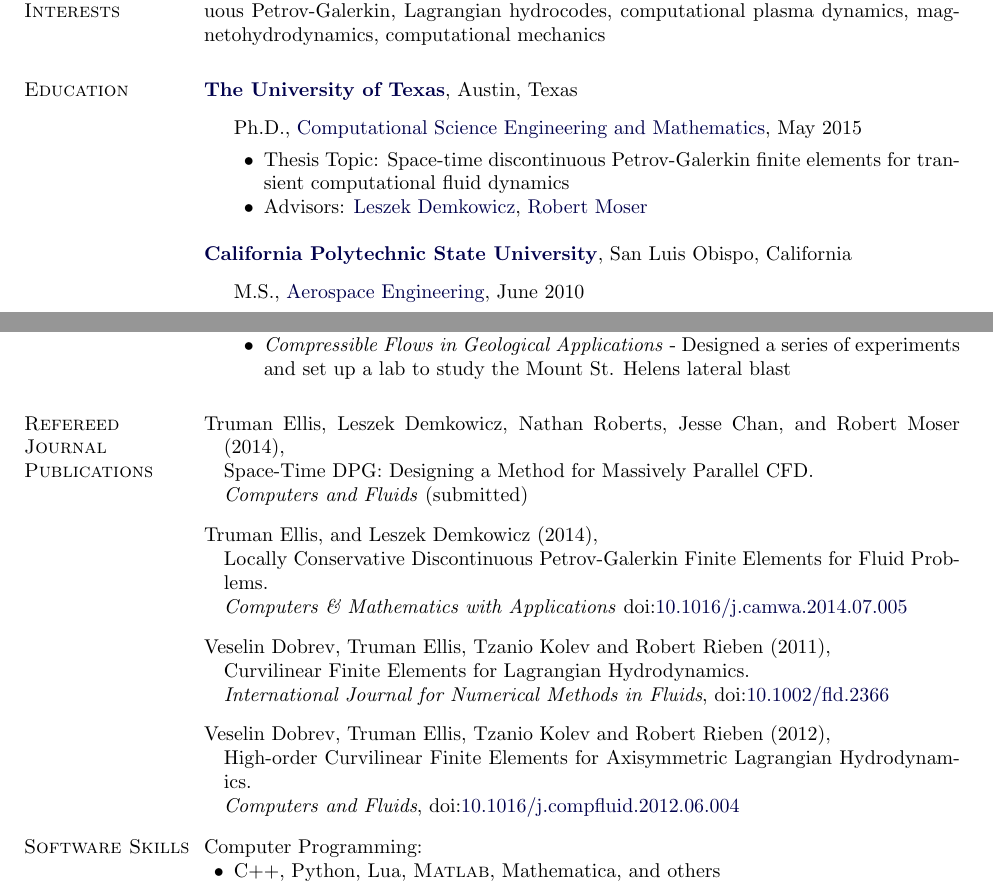
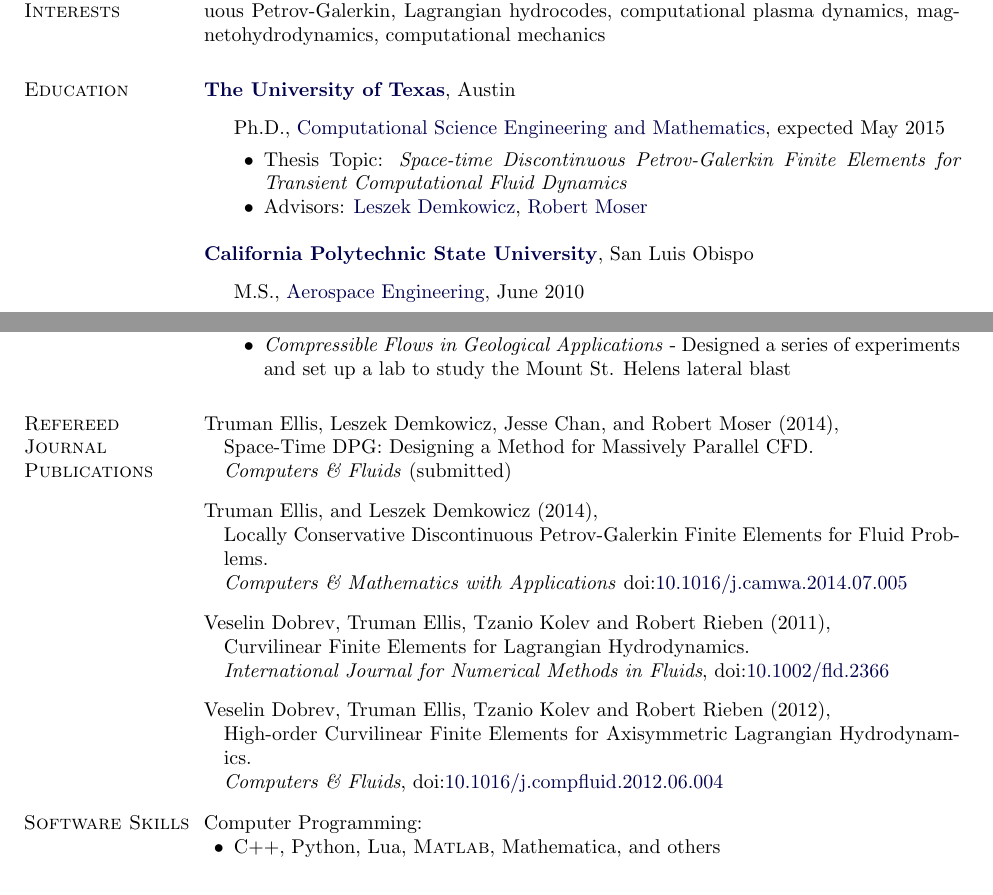
Before and after one commit to trumanellis/Curriculum-Vitae, a LaTeX CV (trumanellis_cv.tex): two parts of pages 1 and 2 of 3, joined at a grey line, cut so that both start at the same text. Compiled offline with pdfLaTeX.

Commit message:
Updates to cv

```diff
--- a/trumanellis_cv.tex
+++ b/trumanellis_cv.tex
@@ -295,14 +295,14 @@
 \section{Education}
 %
 \href{http://www.utexas.edu/}{\textbf{The University of Texas}},
-Austin, Texas
+Austin
 \begin{outerlist}
 
 \item[] Ph.D.,
         \href{http://www.ices.utexas.edu/}
-             {Computational Science Engineering and Mathematics}, May 2015
+             {Computational Science Engineering and Mathematics}, expected May 2015
         \begin{innerlist}
-        \item Thesis Topic: Space-time discontinuous Petrov-Galerkin finite elements for transient computational fluid dynamics
+        \item Thesis Topic: \emph{Space-time Discontinuous Petrov-Galerkin Finite Elements for Transient Computational Fluid Dynamics}
         \item Advisors:
               \href{http://users.ices.utexas.edu/~leszek/}
                    {Leszek~Demkowicz},
@@ -314,7 +314,7 @@
 \bigskip
 
 \href{http://www.calpoly.edu/}{\textbf{California Polytechnic State University}},
-San Luis Obispo, California
+San Luis Obispo
 \begin{outerlist}
 \item[] M.S.,
         \href{http://www.aero.calpoly.edu/}
@@ -396,9 +396,9 @@
 
 \section{Refereed\\Journal\\Publications}
 \begin{bibsection}
-    \item Truman Ellis, Leszek Demkowicz, Nathan Roberts, Jesse Chan, and Robert Moser (2014),\\
+    \item Truman Ellis, Leszek Demkowicz, Jesse Chan, and Robert Moser (2014),\\
           Space-Time DPG: Designing a Method for Massively Parallel CFD.\\
-          \emph{Computers and Fluids} (submitted)
+          \emph{Computers \& Fluids} (submitted)
     \item Truman Ellis, and Leszek Demkowicz (2014),\\
           Locally Conservative Discontinuous Petrov-Galerkin Finite Elements for Fluid Problems.\\
           \emph{Computers \& Mathematics with Applications}
@@ -410,7 +410,7 @@
     \item Veselin Dobrev, Truman Ellis, Tzanio Kolev and Robert Rieben (2012),\\
           High-order Curvilinear Finite Elements for Axisymmetric Lagrangian
           Hydrodynamics.\\
-          \emph{Computers and Fluids},
+          \emph{Computers \& Fluids},
           \doi{10.1016/j.compfluid.2012.06.004}
 \end{bibsection}
 
```
Also changed, not shown: trumanellis_cv.pdf.
